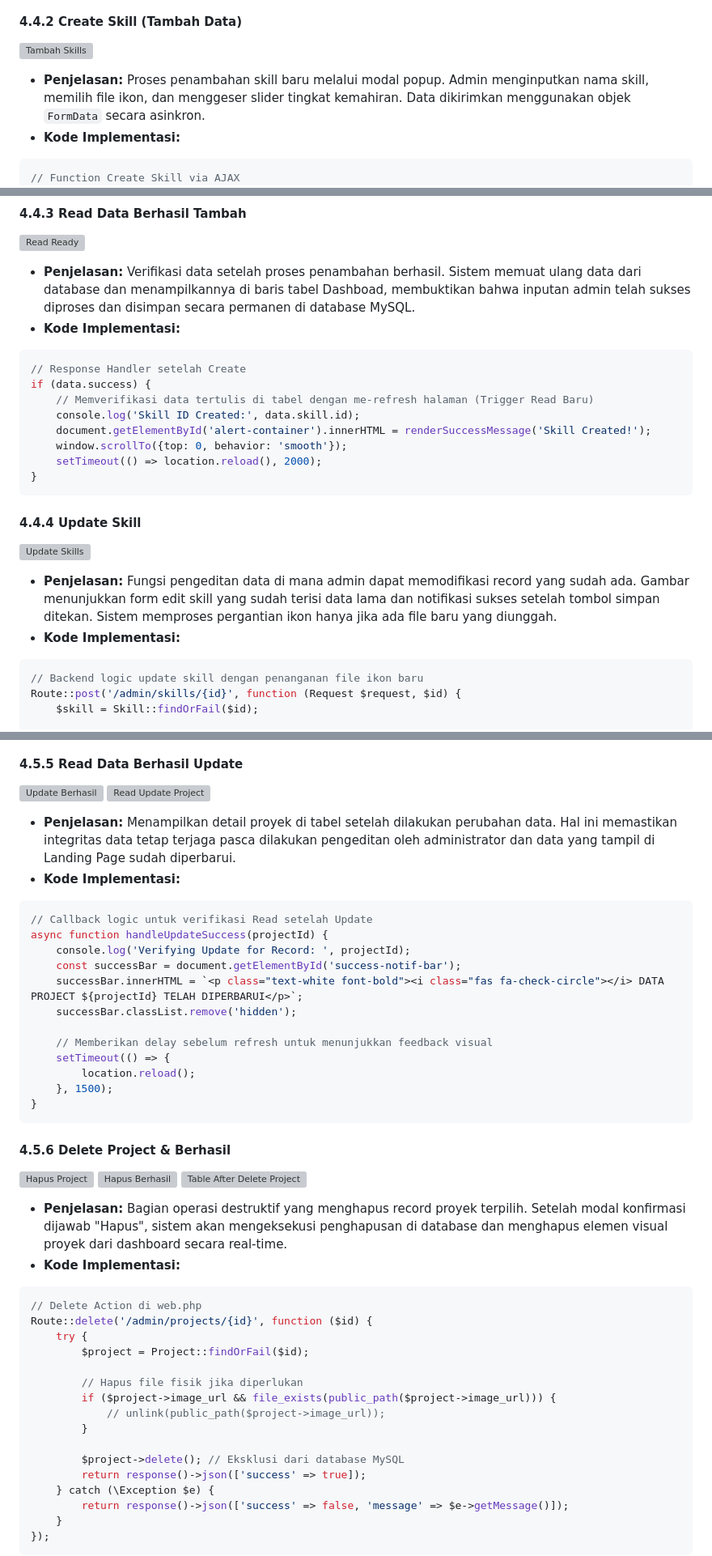
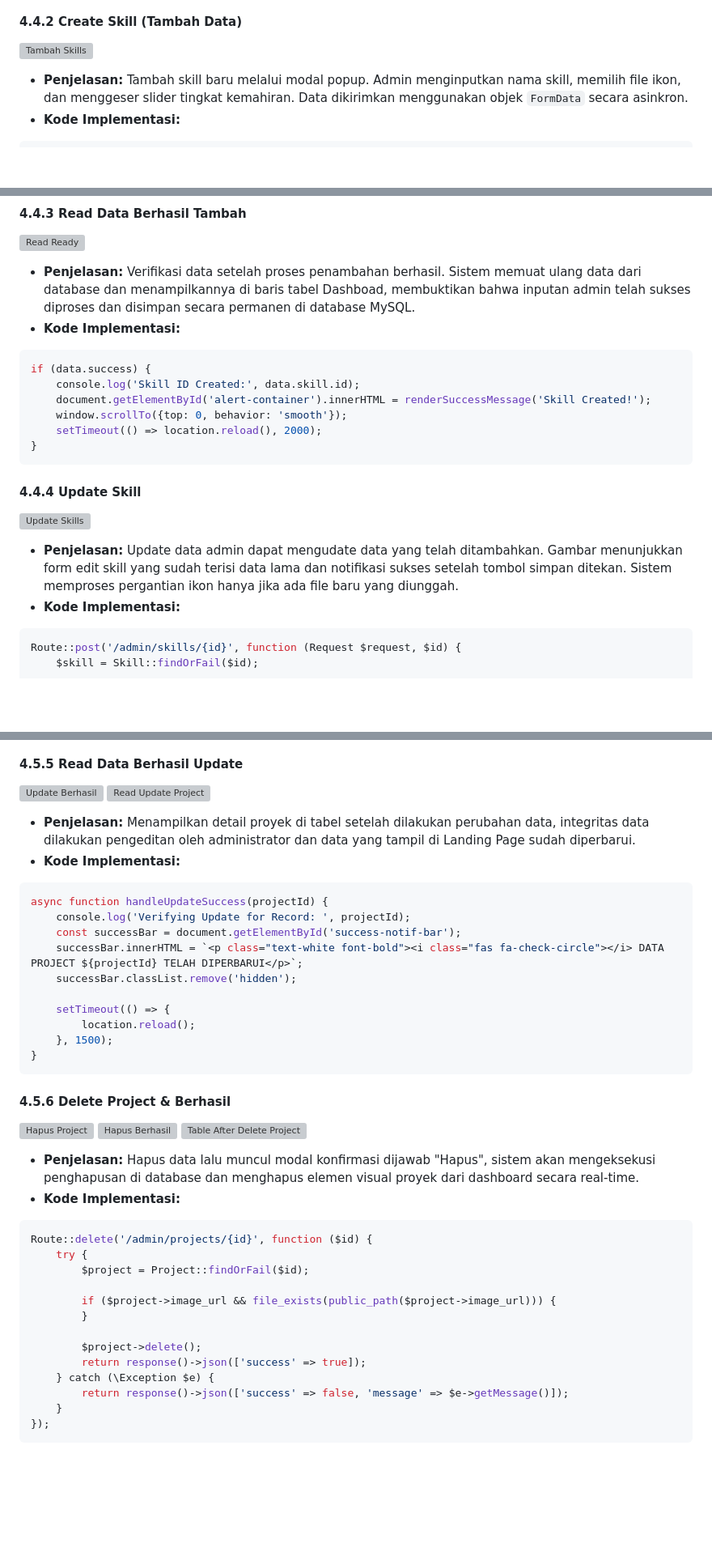
Before and after one commit to Qonita-Rahayu/Praktikum-ABP, a Markdown page: Ujian-UTS/Praktikum-UTS_2311102128_Qonita-Rahayu-Atmi.md, 3 parts joined by grey strips. Shown at 81% size. GitHub-like rendering; blank space fills up the shorter version; grey boxes are pictures that could not be loaded.

Commit message:
Ujian-UTS_2311102128_Qonita-Rahayu-Atmi

````diff
--- a/Ujian-UTS/Praktikum-UTS_2311102128_Qonita-Rahayu-Atmi.md
+++ b/Ujian-UTS/Praktikum-UTS_2311102128_Qonita-Rahayu-Atmi.md
@@ -219,10 +214,9 @@ function initProfilePreview() {
 #### 4.4.2 Create Skill (Tambah Data)
 ![Tambah Skills](assets/5.png)
 *   **Penjelasan:**
-    Proses penambahan skill baru melalui modal popup. Admin menginputkan nama skill, memilih file ikon, dan menggeser slider tingkat kemahiran. Data dikirimkan menggunakan objek `FormData` secara asinkron.
+    Tambah skill baru melalui modal popup. Admin menginputkan nama skill, memilih file ikon, dan menggeser slider tingkat kemahiran. Data dikirimkan menggunakan objek `FormData` secara asinkron.
 *   **Kode Implementasi:**
 ```javascript
-// Function Create Skill via AJAX
 async function storeSkill() {
     const fd = new FormData(document.getElementById('skillForm'));
     try {
@@ -247,9 +241,7 @@ async function storeSkill() {
     Verifikasi data setelah proses penambahan berhasil. Sistem memuat ulang data dari database dan menampilkannya di baris tabel Dashboad, membuktikan bahwa inputan admin telah sukses diproses dan disimpan secara permanen di database MySQL.
 *   **Kode Implementasi:**
 ```javascript
-// Response Handler setelah Create
 if (data.success) {
-    // Memverifikasi data tertulis di tabel dengan me-refresh halaman (Trigger Read Baru)
     console.log('Skill ID Created:', data.skill.id);
     document.getElementById('alert-container').innerHTML = renderSuccessMessage('Skill Created!');
     window.scrollTo({top: 0, behavior: 'smooth'});
@@ -260,10 +252,9 @@ if (data.success) {
 #### 4.4.4 Update Skill
 ![Update Skills](assets/7.png)
 *   **Penjelasan:**
-    Fungsi pengeditan data di mana admin dapat memodifikasi record yang sudah ada. Gambar menunjukkan form edit skill yang sudah terisi data lama dan notifikasi sukses setelah tombol simpan ditekan. Sistem memproses pergantian ikon hanya jika ada file baru yang diunggah.
+    Update data admin dapat mengudate data yang telah ditambahkan. Gambar menunjukkan form edit skill yang sudah terisi data lama dan notifikasi sukses setelah tombol simpan ditekan. Sistem memproses pergantian ikon hanya jika ada file baru yang diunggah.
 *   **Kode Implementasi:**
 ```php
-// Backend logic update skill dengan penanganan file ikon baru
 Route::post('/admin/skills/{id}', function (Request $request, $id) {
     $skill = Skill::findOrFail($id);
 
@@ -428,17 +415,15 @@ Route::post('/admin/projects/{id}', function (Request $request, $id) {
 ![Update Berhasil](assets/18.png)
 ![Read Update Project](assets/19.png)
 *   **Penjelasan:**
-    Menampilkan detail proyek di tabel setelah dilakukan perubahan data. Hal ini memastikan integritas data tetap terjaga pasca dilakukan pengeditan oleh administrator dan data yang tampil di Landing Page sudah diperbarui.
+    Menampilkan detail proyek di tabel setelah dilakukan perubahan data, integritas data dilakukan pengeditan oleh administrator dan data yang tampil di Landing Page sudah diperbarui.
 *   **Kode Implementasi:**
 ```javascript
-// Callback logic untuk verifikasi Read setelah Update
 async function handleUpdateSuccess(projectId) {
     console.log('Verifying Update for Record: ', projectId);
     const successBar = document.getElementById('success-notif-bar');
     successBar.innerHTML = `<p class="text-white font-bold"><i class="fas fa-check-circle"></i> DATA PROJECT ${projectId} TELAH DIPERBARUI</p>`;
     successBar.classList.remove('hidden');
 
-    // Memberikan delay sebelum refresh untuk menunjukkan feedback visual
     setTimeout(() => {
         location.reload();
     }, 1500);
@@ -450,20 +435,17 @@ async function handleUpdateSuccess(projectId) {
 ![Hapus Berhasil](assets/21.png)
 ![Table After Delete Project](assets/22.png)
 *   **Penjelasan:**
-    Bagian operasi destruktif yang menghapus record proyek terpilih. Setelah modal konfirmasi dijawab "Hapus", sistem akan mengeksekusi penghapusan di database dan menghapus elemen visual proyek dari dashboard secara real-time.
+    Hapus data lalu muncul modal konfirmasi dijawab "Hapus", sistem akan mengeksekusi penghapusan di database dan menghapus elemen visual proyek dari dashboard secara real-time.
 *   **Kode Implementasi:**
 ```php
-// Delete Action di web.php
 Route::delete('/admin/projects/{id}', function ($id) {
     try {
         $project = Project::findOrFail($id);
 
-        // Hapus file fisik jika diperlukan
         if ($project->image_url && file_exists(public_path($project->image_url))) {
-            // unlink(public_path($project->image_url));
         }
 
-        $project->delete(); // Eksklusi dari database MySQL
+        $project->delete();
         return response()->json(['success' => true]);
     } catch (\Exception $e) {
         return response()->json(['success' => false, 'message' => $e->getMessage()]);
````
Also changed, not shown: other parts of Ujian-UTS/Praktikum-UTS_2311102128_Qonita-Rahayu-Atmi.md (+7 -23 lines).
